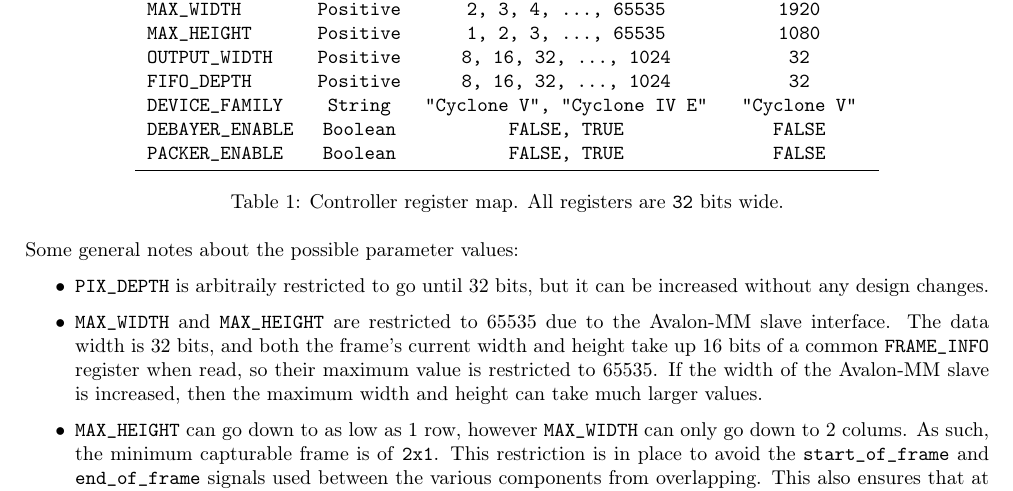
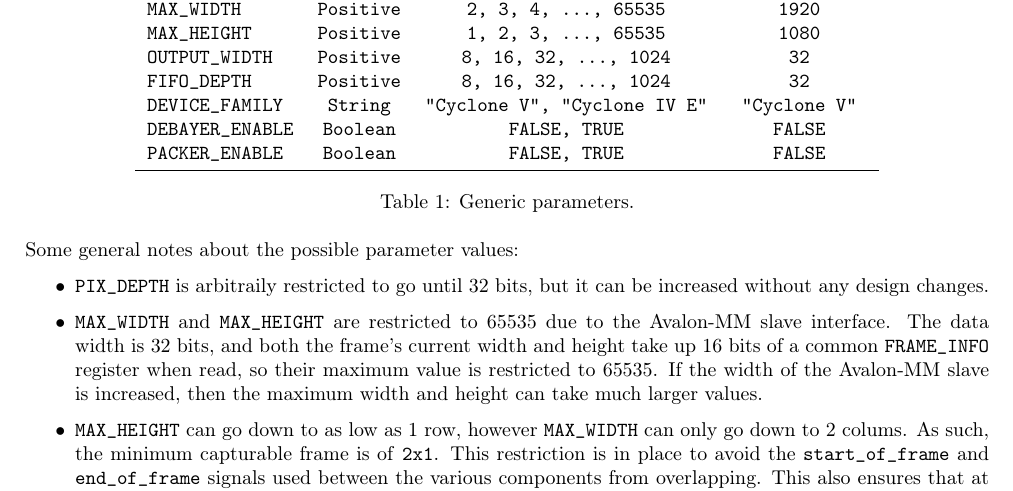
Before and after one commit to sahandKashani/HDL-IP-cores, a LaTeX document (cmos_sensor_input/doc/cmos_sensor_input.tex): part of page 4 of 8, cut so that both start at the same text. Compiled offline with pdfLaTeX.

Commit message:
[cmos_sensor_input] Fix typo

```diff
--- a/cmos_sensor_input/doc/cmos_sensor_input.tex
+++ b/cmos_sensor_input/doc/cmos_sensor_input.tex
@@ -116,7 +116,7 @@ It can be configured through 9 parameters, shown in Table~\ref{tab:core_paramete
             \bottomrule
         \end{tabular}
     }
-    \caption{Controller register map. All registers are \texttt{32} bits wide.}
+    \caption{Generic parameters.}
     \label{tab:core_parameters}
 \end{table}
 
```
Also changed, not shown: cmos_sensor_input/doc/cmos_sensor_input.pdf.
